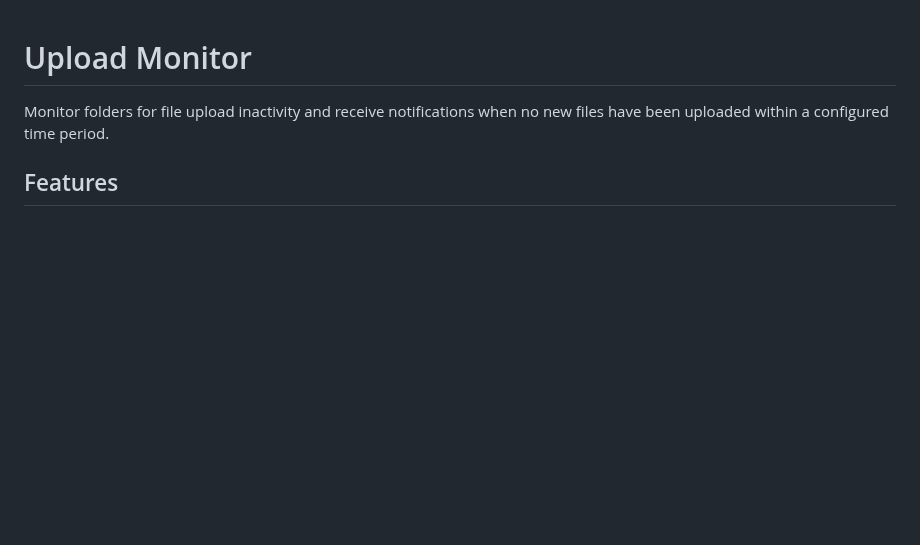
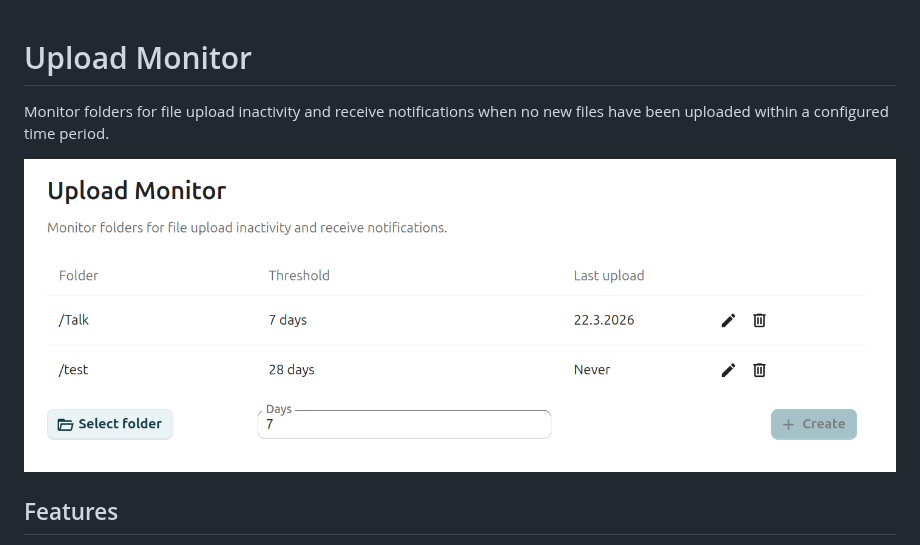
Before and after one commit to nextcloud/upload_monitor, a Markdown page: README.md, the part around the change. Rendered like a GitHub page; pictures changed too: docs/screenshot.png (added); blank space fills up the shorter version.

Commit message:
docs: Add screenshot
Signed-off-by: Joas Schilling <coding@schilljs.com>

```diff
--- a/README.md
+++ b/README.md
@@ -6,6 +6,8 @@
 
 Monitor folders for file upload inactivity and receive notifications when no new files have been uploaded within a configured time period.
 
+![Screenshot of the personal settings](https://raw.githubusercontent.com/nextcloud/upload_monitor/main/docs/screenshot.png)
+
 ## Features
 
 - Watch rules: configure folders with inactivity thresholds (in days)
```
Also changed, not shown: 3 other files.
